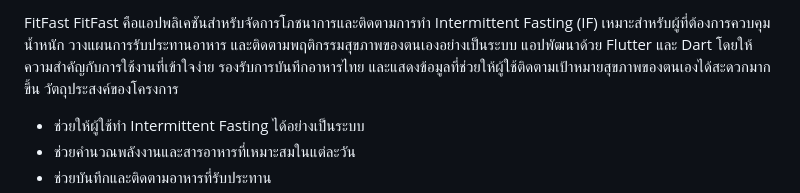
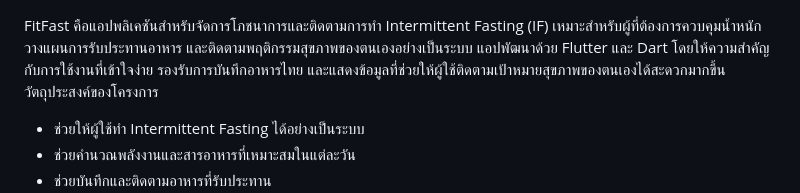
Before and after one commit to phuthanet0171/FitFast-Nutrition-Intermittent-Fasting-Tracking-Application, a Markdown page: README.md, the part around the change. GitHub-like rendering.

```diff
--- a/README.md
+++ b/README.md
@@ -1,4 +1,3 @@
-FitFast
 FitFast คือแอปพลิเคชันสำหรับจัดการโภชนาการและติดตามการทำ Intermittent Fasting (IF) เหมาะสำหรับผู้ที่ต้องการควบคุมน้ำหนัก วางแผนการรับประทานอาหาร และติดตามพฤติกรรมสุขภาพของตนเองอย่างเป็นระบบ
 แอปพัฒนาด้วย Flutter และ Dart โดยให้ความสำคัญกับการใช้งานที่เข้าใจง่าย รองรับการบันทึกอาหารไทย และแสดงข้อมูลที่ช่วยให้ผู้ใช้ติดตามเป้าหมายสุขภาพของตนเองได้สะดวกมากขึ้น
 วัตถุประสงค์ของโครงการ
```
